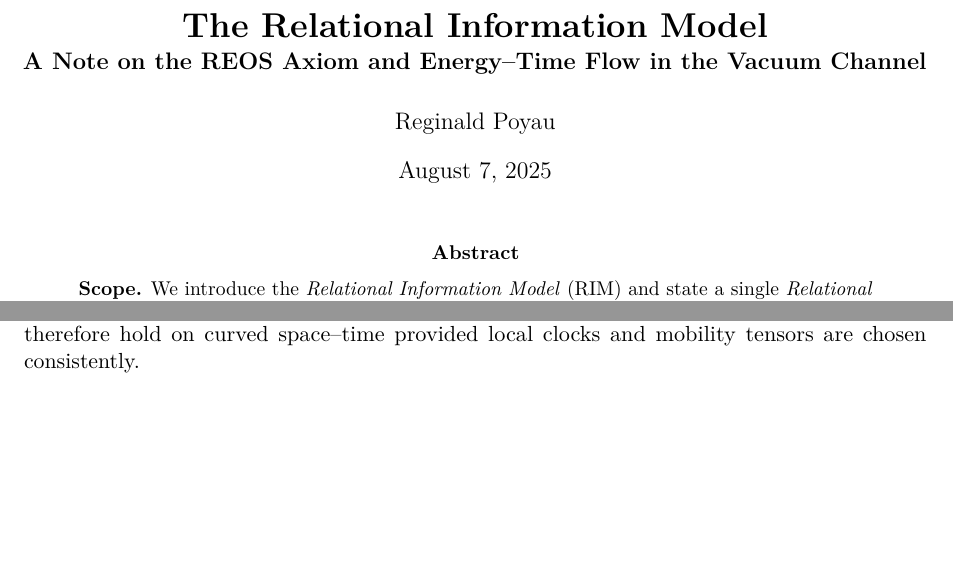
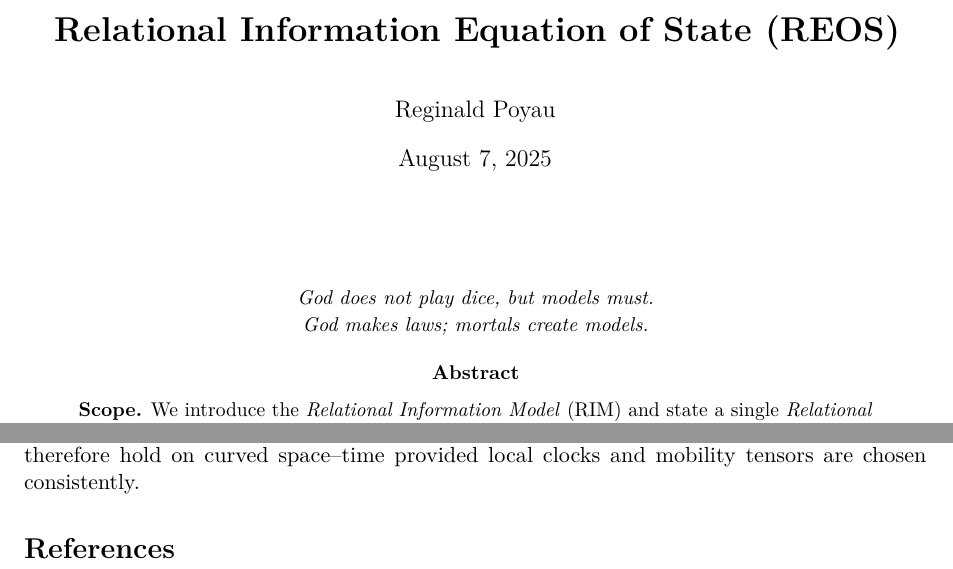
Before and after one commit to rpoyau/general-mechanics, a LaTeX paper (tex/main.tex, which reads tex/sections/00_title.tex): two parts of pages 1 and 15 of 15, joined at a grey line, cut at the place of the change, the shorter picture padded with empty space. Compiled offline with pdfLaTeX.

Commit message:
Fix title

```diff
--- a/tex/sections/00_title.tex
+++ b/tex/sections/00_title.tex
@@ -1,13 +1,21 @@
 % sections/title.tex  —  Title page + abstract  (≈250 words)
 
 \title{\bfseries
-  The Relational Information Model \\[2pt]
-  \large A Note on the REOS Axiom and Energy--Time Flow in the Vacuum Channel}
+  Relational Information Equation of State (REOS)\\[2pt]}
 
 \author{Reginald Poyau}
 \date{\today}
 
 \maketitle
+
+% ---------- Epigraph ----------
+\vspace{1.5em}
+\begin{center}\small\itshape
+God does not play dice, but models must.\\[2pt]
+God makes laws; mortals create models.
+\end{center}
+% -------------------------------
+
 
 \begin{abstract}
 \noindent
```
Also changed, not shown: tex/main.tex (+4 -0 lines), tex/sections/04_info_currents.tex (+1 -1 lines).
